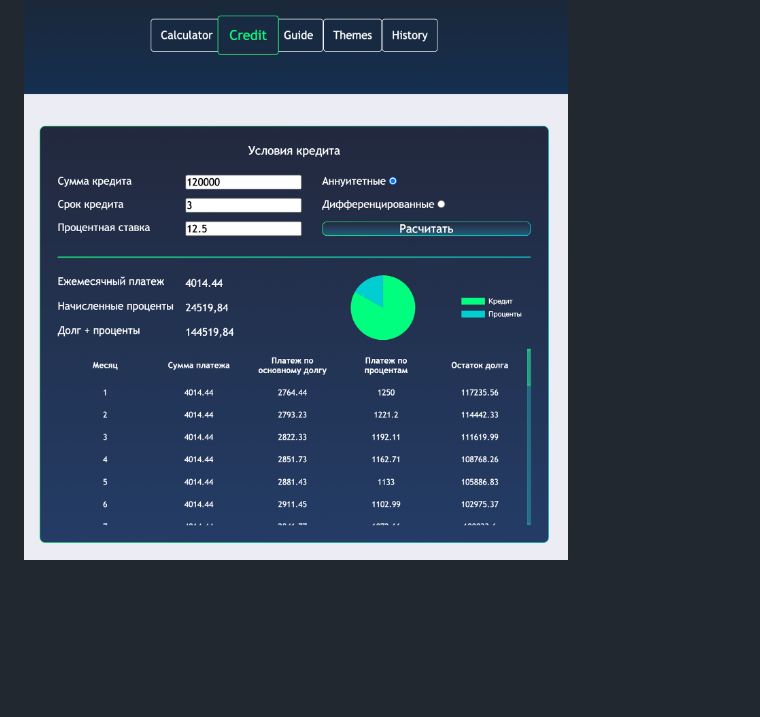
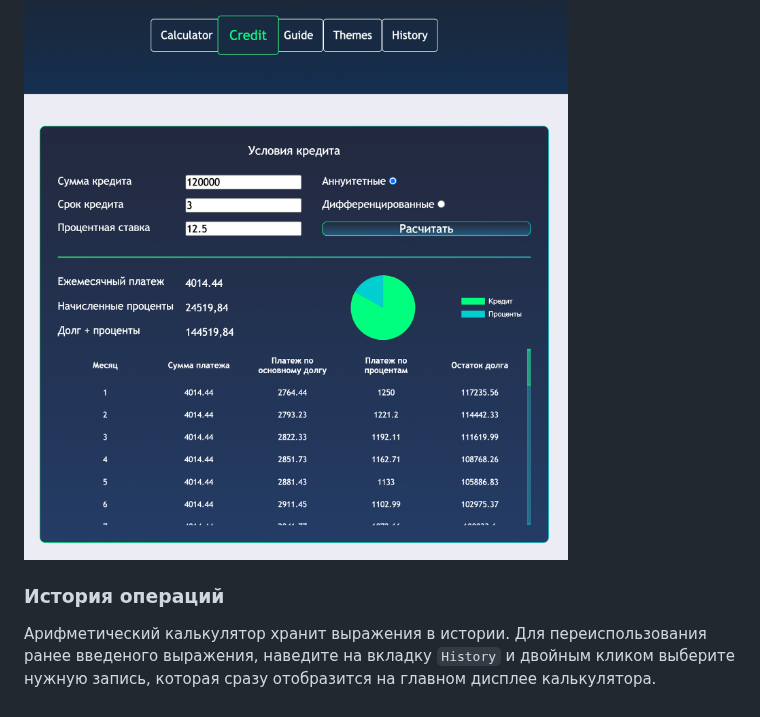
Before and after one commit to EduardKriv/Java_WebCalculator, a Markdown page: README.md, the part around the change. GitHub-like rendering; blank space fills up the shorter version.

Commit message:
Update README.md history

```diff
--- a/README.md
+++ b/README.md
@@ -56,3 +56,7 @@
 - Выход: ежемесячный платеж, переплата по кредиту, общая выплата, диаграмма, показывающая соотношение суммы кредита и переплаты по кредиту
 
 ![image](https://github.com/EduardKriv/Java_WebCalculator/blob/main/materials/%D0%A1%D0%BD%D0%B8%D0%BC%D0%BE%D0%BA%20%D1%8D%D0%BA%D1%80%D0%B0%D0%BD%D0%B0%202023-09-21%20%D0%B2%208.39.04%20PM.png)
+
+###  История операций
+
+Арифметический калькулятор хранит выражения в истории. Для переиспользования ранее введеного выражения, наведите на вкладку `History` и двойным кликом выберите нужную запись, которая сразу отобразится на главном дисплее калькулятора.
```
